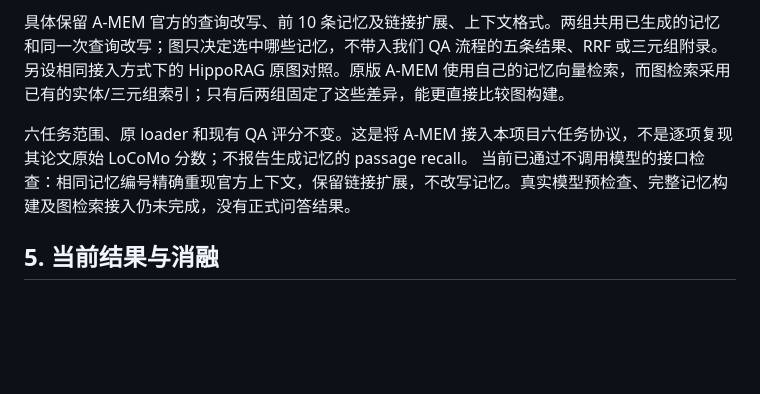
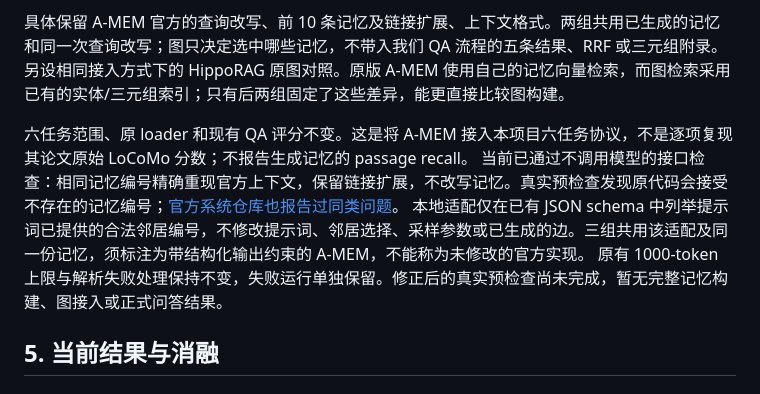
Before and after one commit to Sizchode/agent-memory, a Markdown page: novelty.md, the part around the change. Rendered like a GitHub page; blank space fills up the shorter version.

```diff
--- a/novelty.md
+++ b/novelty.md
@@ -119,7 +119,9 @@
 另设相同接入方式下的 HippoRAG 原图对照。原版 A-MEM 使用自己的记忆向量检索，而图检索采用已有的实体/三元组索引；只有后两组固定了这些差异，能更直接比较图构建。
 
 六任务范围、原 loader 和现有 QA 评分不变。这是将 A-MEM 接入本项目六任务协议，不是逐项复现其论文原始 LoCoMo 分数；不报告生成记忆的 passage recall。
-当前已通过不调用模型的接口检查：相同记忆编号精确重现官方上下文，保留链接扩展，不改写记忆。真实模型预检查、完整记忆构建及图检索接入仍未完成，没有正式问答结果。
+当前已通过不调用模型的接口检查：相同记忆编号精确重现官方上下文，保留链接扩展，不改写记忆。真实预检查发现原代码会接受不存在的记忆编号；[官方系统仓库也报告过同类问题](https://github.com/agiresearch/A-mem/issues/11)。
+本地适配仅在已有 JSON schema 中列举提示词已提供的合法邻居编号，不修改提示词、邻居选择、采样参数或已生成的边。三组共用该适配及同一份记忆，须标注为带结构化输出约束的 A-MEM，不能称为未修改的官方实现。
+原有 1000-token 上限与解析失败处理保持不变，失败运行单独保留。修正后的真实预检查尚未完成，暂无完整记忆构建、图接入或正式问答结果。
 
 ## 5. 当前结果与消融
 
```
Also changed, not shown: results.md (+13 -2 lines).
